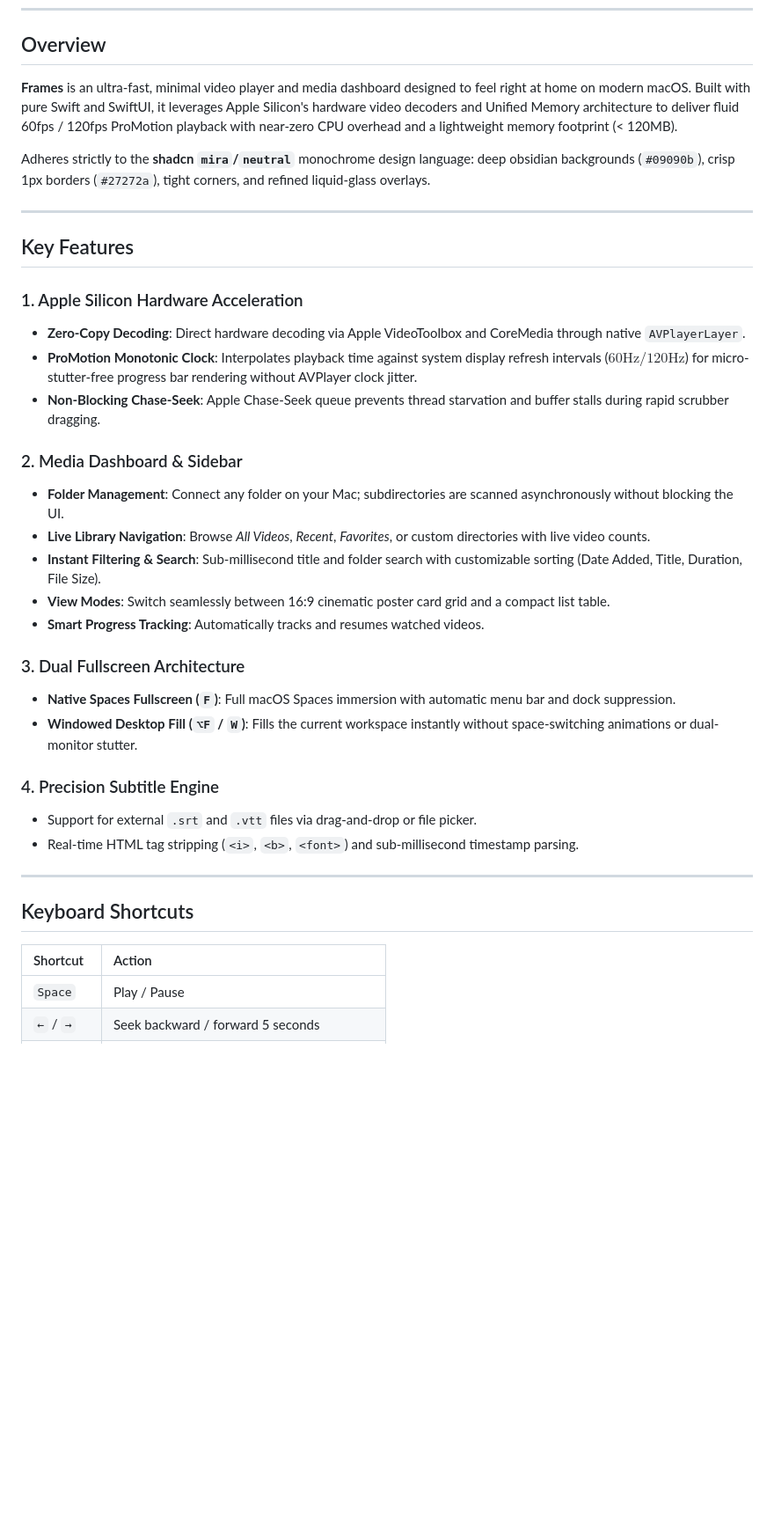
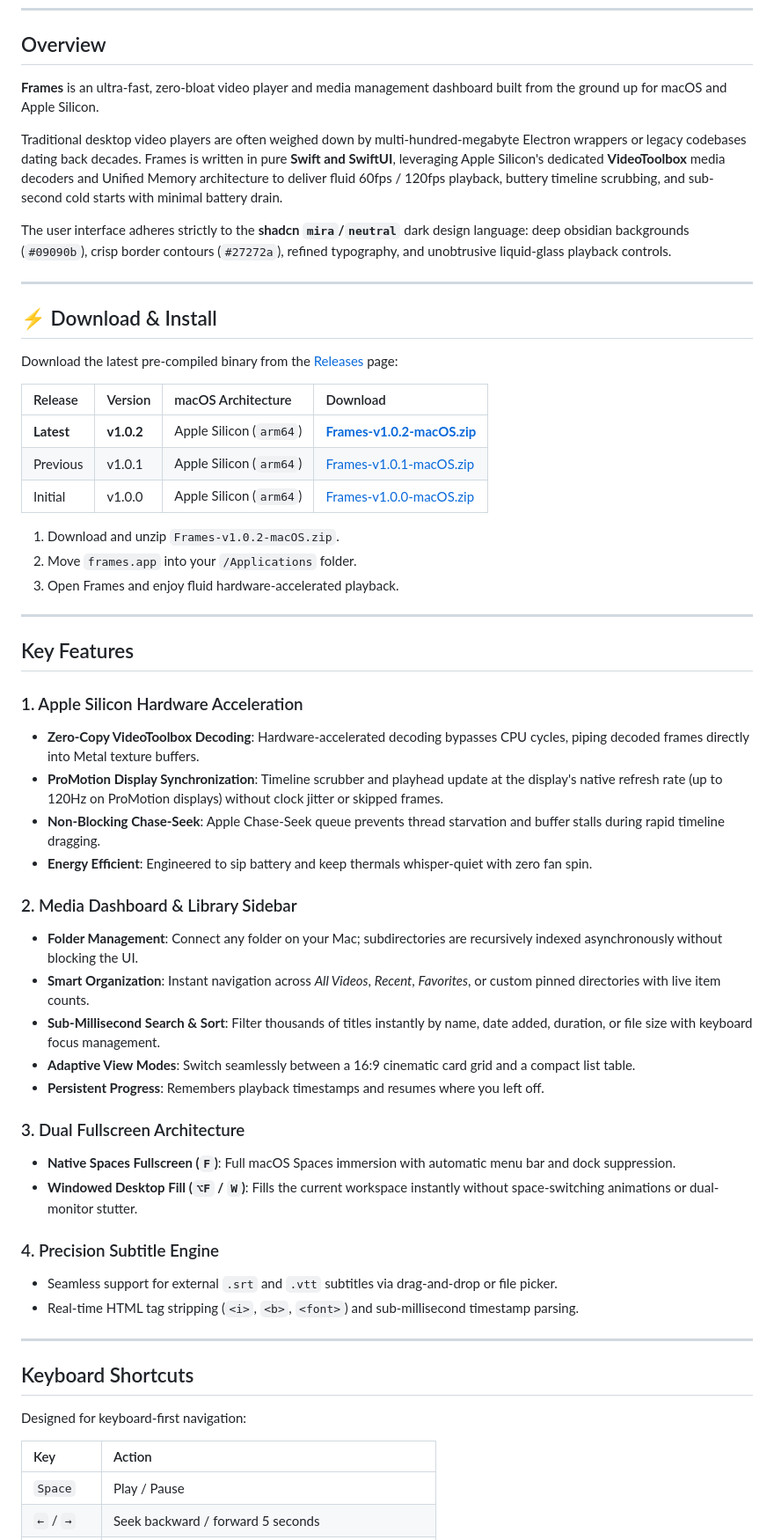
Before and after one commit to whoavidwivedi/frames, a Markdown page: README.md, the part around one of its changes. Shown at 88% size. GitHub-like rendering; blank space fills up the shorter version.

```diff
--- a/README.md
+++ b/README.md
@@ -17,39 +27,60 @@
 
 ## Overview
 
-**Frames** is an ultra-fast, minimal video player and media dashboard designed to feel right at home on modern macOS. Built with pure Swift and SwiftUI, it leverages Apple Silicon's hardware video decoders and Unified Memory architecture to deliver fluid 60fps / 120fps ProMotion playback with near-zero CPU overhead and a lightweight memory footprint (< 120MB).
+**Frames** is an ultra-fast, zero-bloat video player and media management dashboard built from the ground up for macOS and Apple Silicon.
 
-Adheres strictly to the **shadcn `mira`/`neutral`** monochrome design language: deep obsidian backgrounds (`#09090b`), crisp 1px borders (`#27272a`), tight corners, and refined liquid-glass overlays.
+Traditional desktop video players are often weighed down by multi-hundred-megabyte Electron wrappers or legacy codebases dating back decades. Frames is written in pure **Swift and SwiftUI**, leveraging Apple Silicon's dedicated **VideoToolbox** media decoders and Unified Memory architecture to deliver fluid 60fps / 120fps playback, buttery timeline scrubbing, and sub-second cold starts with minimal battery drain.
+
+The user interface adheres strictly to the **shadcn `mira`/`neutral`** dark design language: deep obsidian backgrounds (`#09090b`), crisp border contours (`#27272a`), refined typography, and unobtrusive liquid-glass playback controls.
+
+---
+
+## ⚡️ Download & Install
+
+Download the latest pre-compiled binary from the [Releases](https://github.com/whoavidwivedi/frames/releases) page:
+
+| Release | Version | macOS Architecture | Download |
+| :--- | :--- | :--- | :--- |
+| **Latest** | **v1.0.2** | Apple Silicon (`arm64`) | [**Frames-v1.0.2-macOS.zip**](https://github.com/whoavidwivedi/frames/releases/download/v1.0.2/Frames-v1.0.2-macOS.zip) |
+| Previous | v1.0.1 | Apple Silicon (`arm64`) | [Frames-v1.0.1-macOS.zip](https://github.com/whoavidwivedi/frames/releases/download/v1.0.1/Frames-v1.0.1-macOS.zip) |
+| Initial | v1.0.0 | Apple Silicon (`arm64`) | [Frames-v1.0.0-macOS.zip](https://github.com/whoavidwivedi/frames/releases/download/v1.0.0/Frames-v1.0.0-macOS.zip) |
+
+1. Download and unzip `Frames-v1.0.2-macOS.zip`.
+2. Move `frames.app` into your `/Applications` folder.
+3. Open Frames and enjoy fluid hardware-accelerated playback.
 
 ---
 
 ## Key Features
 
 ### 1. Apple Silicon Hardware Acceleration
-* **Zero-Copy Decoding**: Direct hardware decoding via Apple VideoToolbox and CoreMedia through native `AVPlayerLayer`.
-* **ProMotion Monotonic Clock**: Interpolates playback time against system display refresh intervals ($60\text{Hz} / 120\text{Hz}$) for micro-stutter-free progress bar rendering without AVPlayer clock jitter.
-* **Non-Blocking Chase-Seek**: Apple Chase-Seek queue prevents thread starvation and buffer stalls during rapid scrubber dragging.
+* **Zero-Copy VideoToolbox Decoding**: Hardware-accelerated decoding bypasses CPU cycles, piping decoded frames directly into Metal texture buffers.
+* **ProMotion Display Synchronization**: Timeline scrubber and playhead update at the display's native refresh rate (up to 120Hz on ProMotion displays) without clock jitter or skipped frames.
+* **Non-Blocking Chase-Seek**: Apple Chase-Seek queue prevents thread starvation and buffer stalls during rapid timeline dragging.
+* **Energy Efficient**: Engineered to sip battery and keep thermals whisper-quiet with zero fan spin.
 
-### 2. Media Dashboard & Sidebar
-* **Folder Management**: Connect any folder on your Mac; subdirectories are scanned asynchronously without blocking the UI.
-* **Live Library Navigation**: Browse *All Videos*, *Recent*, *Favorites*, or custom directories with live video counts.
-* **Instant Filtering & Search**: Sub-millisecond title and folder search with customizable sorting (Date Added, Title, Duration, File Size).
-* **View Modes**: Switch seamlessly between 16:9 cinematic poster card grid and a compact list table.
-* **Smart Progress Tracking**: Automatically tracks and resumes watched videos.
+### 2. Media Dashboard & Library Sidebar
+* **Folder Management**: Connect any folder on your Mac; subdirectories are recursively indexed asynchronously without blocking the UI.
+* **Smart Organization**: Instant navigation across *All Videos*, *Recent*, *Favorites*, or custom pinned directories with live item counts.
+* **Sub-Millisecond Search & Sort**: Filter thousands of titles instantly by name, date added, duration, or file size with keyboard focus management.
+* **Adaptive View Modes**: Switch seamlessly between a 16:9 cinematic card grid and a compact list table.
+* **Persistent Progress**: Remembers playback timestamps and resumes where you left off.
 
 ### 3. Dual Fullscreen Architecture
 * **Native Spaces Fullscreen (`F`)**: Full macOS Spaces immersion with automatic menu bar and dock suppression.
 * **Windowed Desktop Fill (`⌥F` / `W`)**: Fills the current workspace instantly without space-switching animations or dual-monitor stutter.
 
 ### 4. Precision Subtitle Engine
-* Support for external `.srt` and `.vtt` files via drag-and-drop or file picker.
+* Seamless support for external `.srt` and `.vtt` subtitles via drag-and-drop or file picker.
 * Real-time HTML tag stripping (`<i>`, `<b>`, `<font>`) and sub-millisecond timestamp parsing.
 
 ---
 
 ## Keyboard Shortcuts
 
-| Shortcut | Action |
+Designed for keyboard-first navigation:
+
+| Key | Action |
 | :--- | :--- |
 | `Space` | Play / Pause |
 | `←` / `→` | Seek backward / forward 5 seconds |
```
Also changed, not shown: other parts of README.md (+52 -18 lines), assets/Frames-Icon-HD-Solid.png (added), assets/Frames-Icon-HD.png (added), assets/Frames-Splash.gif (added), 2 other files.
